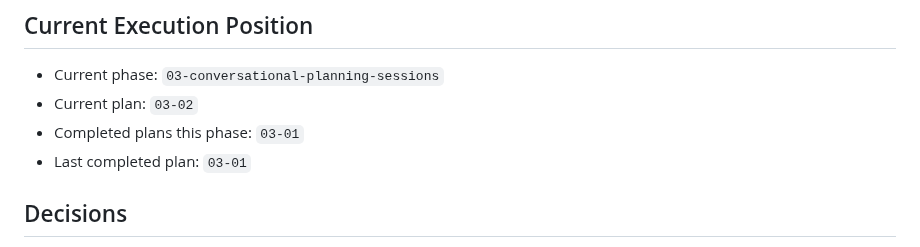
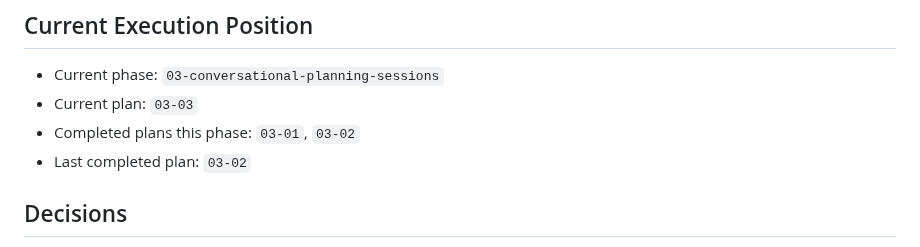
Before and after one commit to weka/wekaappstore, a Markdown page: .planning/STATE.md, the part around one of its changes. GitHub-like rendering.

```diff
--- a/.planning/STATE.md
+++ b/.planning/STATE.md
@@ -36,9 +36,9 @@ See: `.planning/PROJECT.md` (updated 2026-03-20)
 ## Current Execution Position
 
 - Current phase: `03-conversational-planning-sessions`
-- Current plan: `03-02`
-- Completed plans this phase: `03-01`
-- Last completed plan: `03-01`
+- Current plan: `03-03`
+- Completed plans this phase: `03-01`, `03-02`
+- Last completed plan: `03-02`
 
 ## Decisions
 
```
Also changed, not shown: other parts of .planning/STATE.md (+22 -6 lines), .planning/REQUIREMENTS.md (+6 -6 lines), 1 other file.
